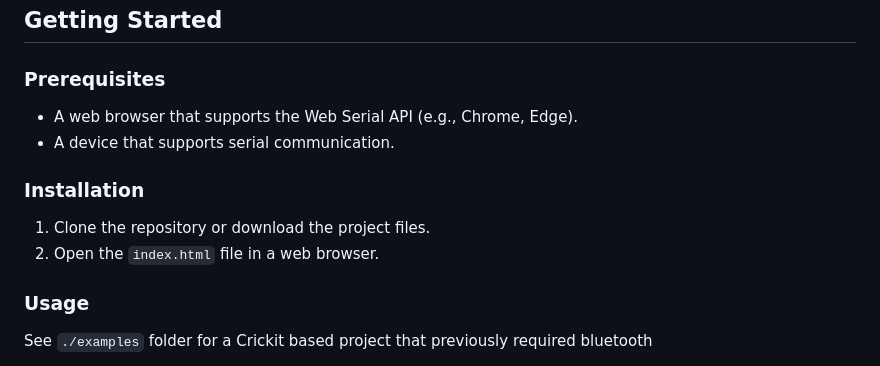
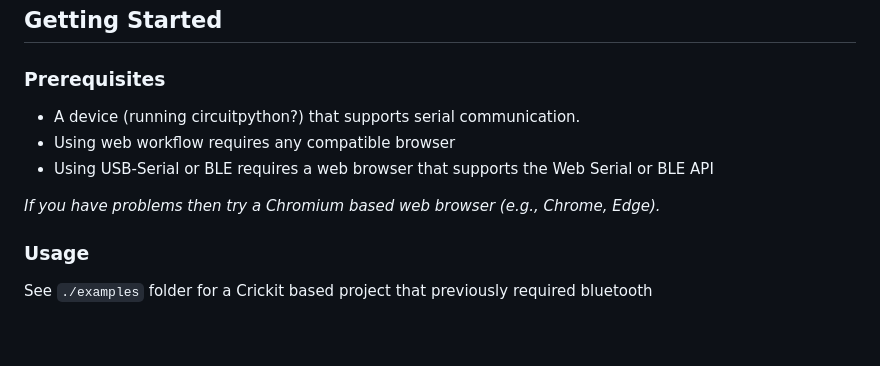
Before and after one commit to tyeth/serialfruit-connect-bookmarklet, a Markdown page: README.md, the part around the change. Drawn GitHub-style; blank space fills up the shorter version.

Commit message:
Update readme requirements

```diff
--- a/README.md
+++ b/README.md
@@ -23,13 +23,11 @@ This project is a web-based tool that allows you to send various types of data p
 
 ### Prerequisites
 
-- A web browser that supports the Web Serial API (e.g., Chrome, Edge).
-- A device that supports serial communication.
+- A device (running circuitpython?) that supports serial communication.
+- Using web workflow requires any compatible browser
+- Using USB-Serial or BLE requires a web browser that supports the Web Serial or BLE API
 
-### Installation
-
-1. Clone the repository or download the project files.
-2. Open the `index.html` file in a web browser.
+_If you have problems then try a Chromium based web browser (e.g., Chrome, Edge)._
 
 ### Usage
 
```
